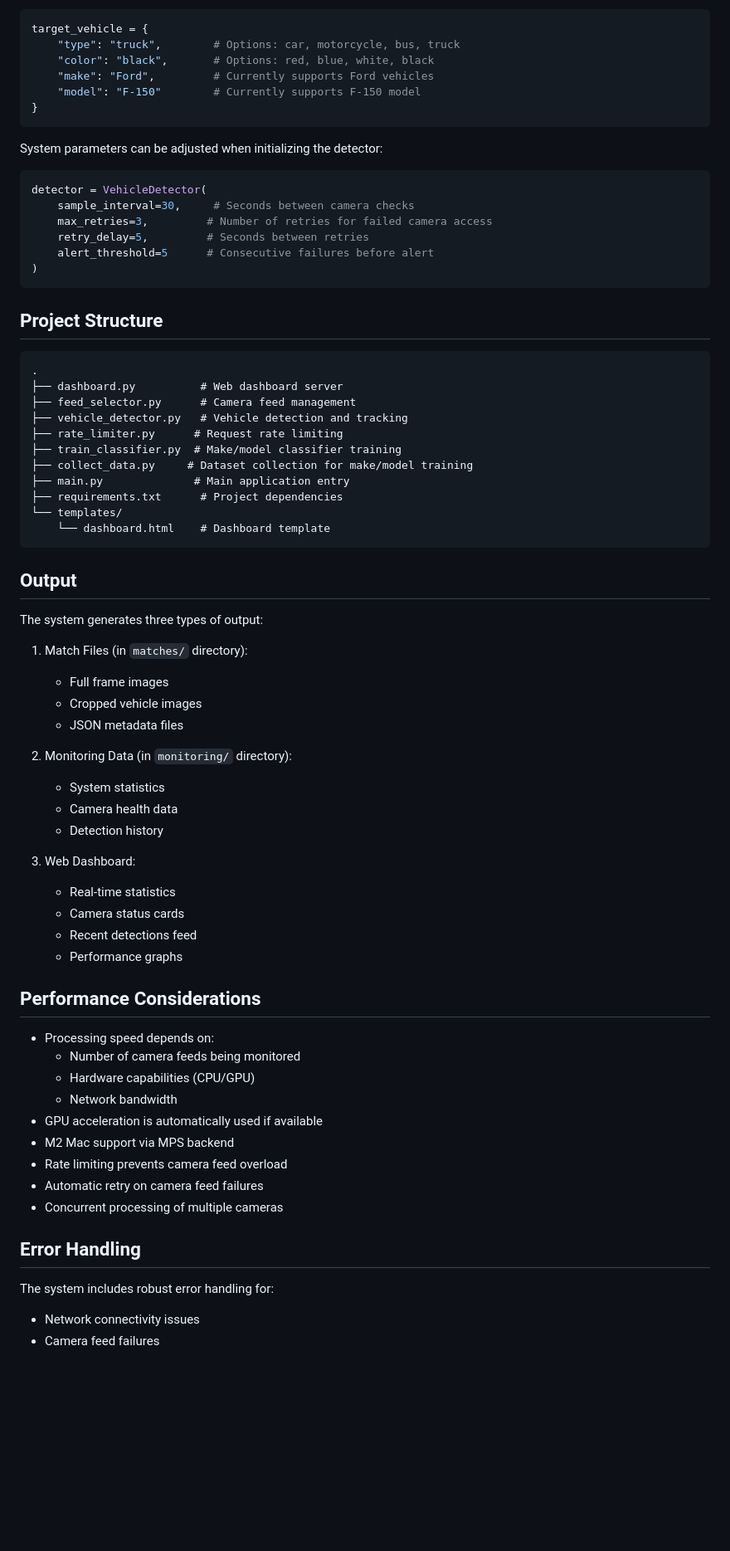
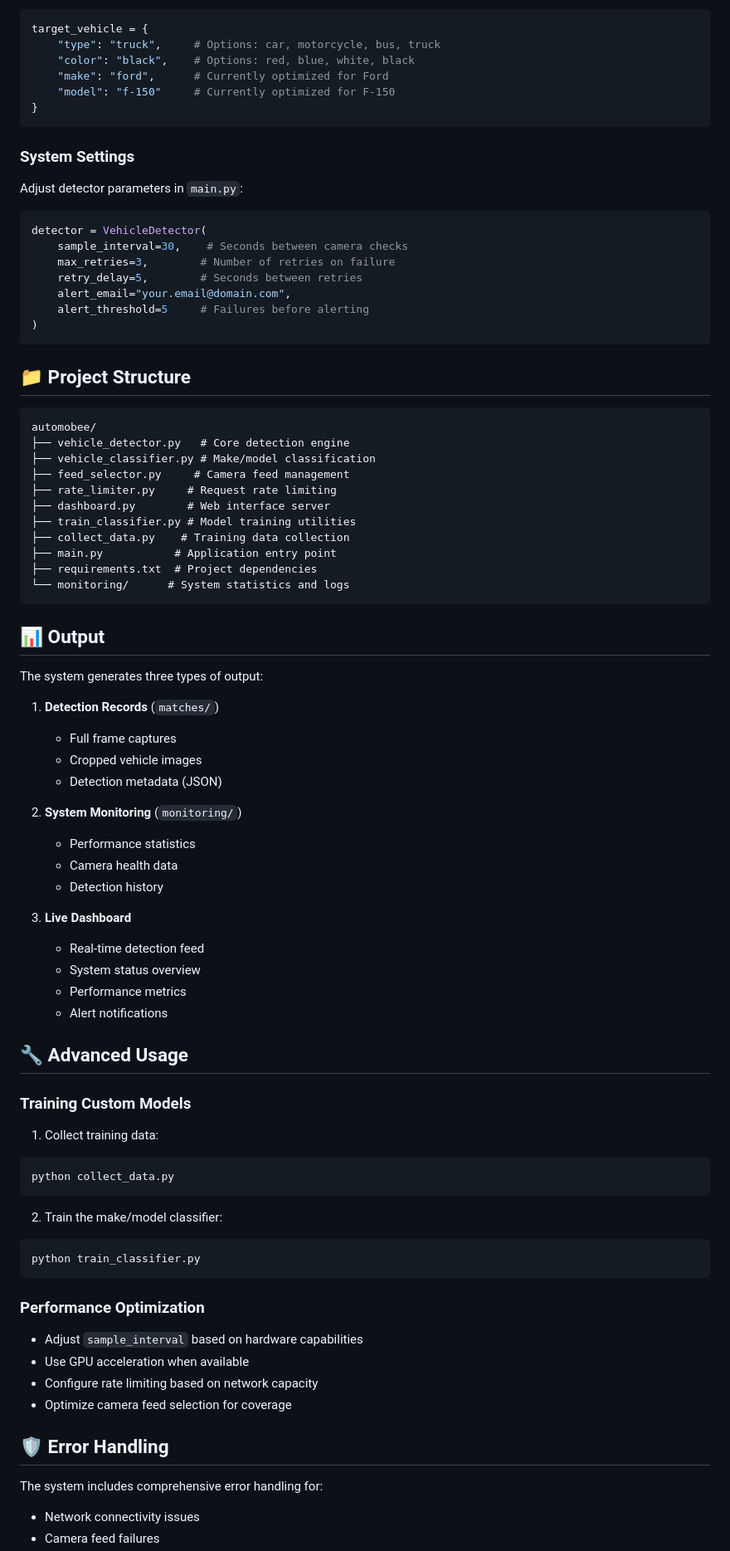
Before and after one commit to jakkpotts/automobee, a Markdown page: README.md, the part around the change printed below. Shown: that part at 83% size. GitHub-like rendering; blank space fills up the shorter version.

````diff
--- a/README.md
+++ b/README.md
@@ -63,72 +79,84 @@ Target vehicle details can be modified in `main.py`:
 ```python
 target_vehicle = {
-    "type": "truck",        # Options: car, motorcycle, bus, truck
-    "color": "black",       # Options: red, blue, white, black
-    "make": "Ford",         # Currently supports Ford vehicles
-    "model": "F-150"        # Currently supports F-150 model
+    "type": "truck",     # Options: car, motorcycle, bus, truck
+    "color": "black",    # Options: red, blue, white, black
+    "make": "ford",      # Currently optimized for Ford
+    "model": "f-150"     # Currently optimized for F-150
 }
 ```
 
-System parameters can be adjusted when initializing the detector:
+### System Settings
+
+Adjust detector parameters in `main.py`:
 ```python
 detector = VehicleDetector(
-    sample_interval=30,     # Seconds between camera checks
-    max_retries=3,         # Number of retries for failed camera access
-    retry_delay=5,         # Seconds between retries
-    alert_threshold=5      # Consecutive failures before alert
+    sample_interval=30,    # Seconds between camera checks
+    max_retries=3,        # Number of retries on failure
+    retry_delay=5,        # Seconds between retries
+    alert_email="your.email@domain.com",
+    alert_threshold=5     # Failures before alerting
 )
 ```
 
-## Project Structure
+## 📁 Project Structure
 
 ```
-.
-├── dashboard.py          # Web dashboard server
-├── feed_selector.py      # Camera feed management
-├── vehicle_detector.py   # Vehicle detection and tracking
-├── rate_limiter.py      # Request rate limiting
-├── train_classifier.py  # Make/model classifier training
-├── collect_data.py     # Dataset collection for make/model training
-├── main.py              # Main application entry
-├── requirements.txt      # Project dependencies
-└── templates/
-    └── dashboard.html    # Dashboard template
+automobee/
+├── vehicle_detector.py   # Core detection engine
+├── vehicle_classifier.py # Make/model classification
+├── feed_selector.py     # Camera feed management
+├── rate_limiter.py     # Request rate limiting
+├── dashboard.py        # Web interface server
+├── train_classifier.py # Model training utilities
+├── collect_data.py    # Training data collection
+├── main.py           # Application entry point
+├── requirements.txt  # Project dependencies
+└── monitoring/      # System statistics and logs
 ```
 
-## Output
+## 📊 Output
 
 The system generates three types of output:
 
-1. Match Files (in `matches/` directory):
-   - Full frame images
+1. **Detection Records** (`matches/`)
+   - Full frame captures
    - Cropped vehicle images
-   - JSON metadata files
+   - Detection metadata (JSON)
 
-2. Monitoring Data (in `monitoring/` directory):
-   - System statistics
+2. **System Monitoring** (`monitoring/`)
+   - Performance statistics
    - Camera health data
    - Detection history
 
-3. Web Dashboard:
-   - Real-time statistics
-   - Camera status cards
-   - Recent detections feed
-   - Performance graphs
+3. **Live Dashboard**
+   - Real-time detection feed
+   - System status overview
+   - Performance metrics
+   - Alert notifications
 
-## Performance Considerations
+## 🔧 Advanced Usage
 
-- Processing speed depends on:
-  - Number of camera feeds being monitored
-  - Hardware capabilities (CPU/GPU)
-  - Network bandwidth
-- GPU acceleration is automatically used if available
-- M2 Mac support via MPS backend
-- Rate limiting prevents camera feed overload
-- Automatic retry on camera feed failures
-- Concurrent processing of multiple cameras
+### Training Custom Models
 
-## Error Handling
+1. Collect training data:
+```bash
+python collect_data.py
+```
 
-The system includes robust error handling for:
+2. Train the make/model classifier:
+```bash
+python train_classifier.py
+```
+
+### Performance Optimization
+
+- Adjust `sample_interval` based on hardware capabilities
+- Use GPU acceleration when available
+- Configure rate limiting based on network capacity
+- Optimize camera feed selection for coverage
+
+## 🛡 Error Handling
+
+The system includes comprehensive error handling for:
 - Network connectivity issues
 - Camera feed failures
````
Also changed, not shown: other parts of README.md (+64 -78 lines).
